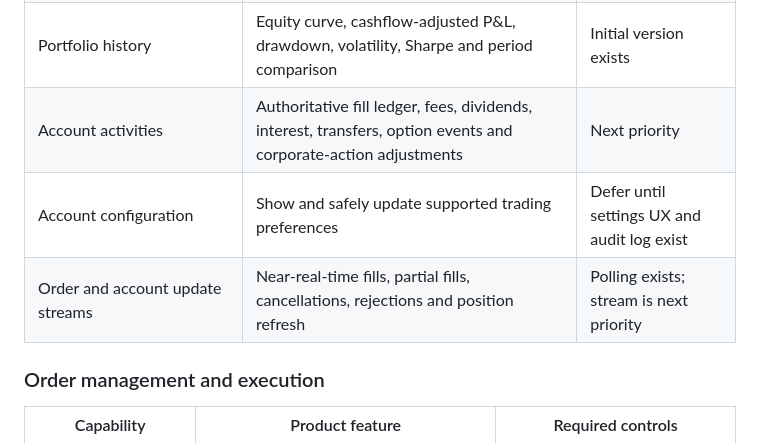
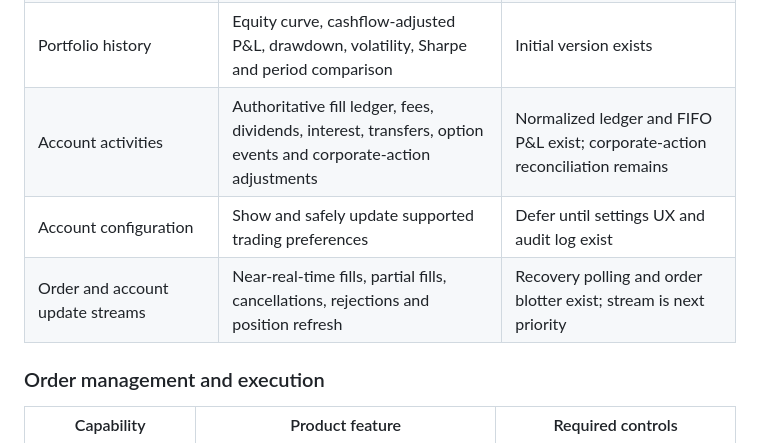
Before and after one commit to SBolivarLoL/ai-broker-v2, a Markdown page: roadmap.md, the part around one of its changes. Rendered like a GitHub page.

```diff
--- a/roadmap.md
+++ b/roadmap.md
@@ -22,9 +22,9 @@ This document is the build map for turning AI Broker into a serious personal inv
 | Account balances, status, equity, cash and buying power | Account overview, buying-power meter, trading-state warnings | Basic view exists |
 | Open positions | Holdings, exposure, cost basis, unrealized P&L, close-position workflows | Basic view exists |
 | Portfolio history | Equity curve, cashflow-adjusted P&L, drawdown, volatility, Sharpe and period comparison | Initial version exists |
-| Account activities | Authoritative fill ledger, fees, dividends, interest, transfers, option events and corporate-action adjustments | Next priority |
+| Account activities | Authoritative fill ledger, fees, dividends, interest, transfers, option events and corporate-action adjustments | Normalized ledger and FIFO P&L exist; corporate-action reconciliation remains |
 | Account configuration | Show and safely update supported trading preferences | Defer until settings UX and audit log exist |
-| Order and account update streams | Near-real-time fills, partial fills, cancellations, rejections and position refresh | Polling exists; stream is next priority |
+| Order and account update streams | Near-real-time fills, partial fills, cancellations, rejections and position refresh | Recovery polling and order blotter exist; stream is next priority |
 
 ### Order management and execution
 
```
Also changed, not shown: other parts of roadmap.md (+16 -13 lines).
